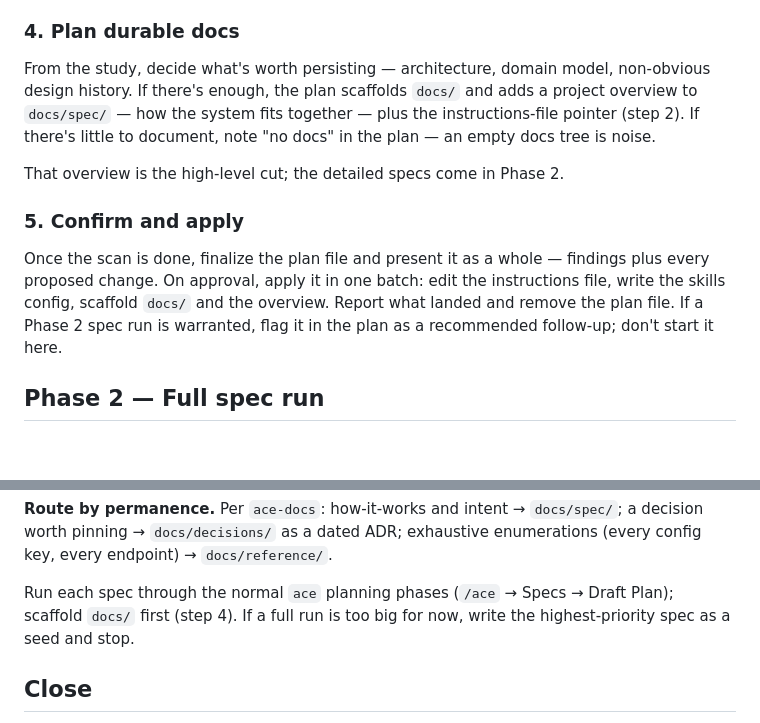
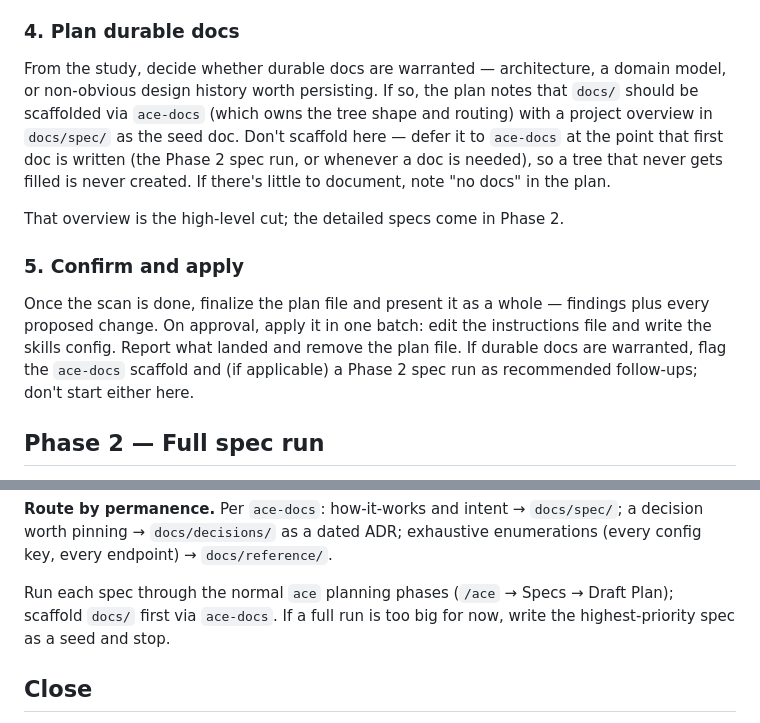
Before and after one commit to ace-rs/school, a Markdown page: skills/ace-init/SKILL.md, 2 parts joined by grey strips. GitHub-like rendering; blank space fills up the shorter version.

Commit message:
Defer ace-init docs scaffolding to ace-docs
Step 4 becomes decision-only — decide whether docs are warranted and let
ace-docs own the tree shape, scaffolding at first-doc time rather than
eagerly in Phase 1. Avoids creating an empty docs tree when the Phase 2
spec run never runs, and removes the duplicated scaffolding mechanics.

Co-Authored-By: Claude Opus 4.8 (1M context) <noreply@anthropic.com>

```diff
--- a/skills/ace-init/SKILL.md
+++ b/skills/ace-init/SKILL.md
@@ -87,21 +87,23 @@ study (e.g. "drop `frontend-design` — no UI here"). `ace skills` lists what's
 
 ### 4. Plan durable docs
 
-From the study, decide what's worth persisting — architecture, domain model, non-obvious
-design history. If there's enough, the plan scaffolds `docs/` and adds a project overview
-to `docs/spec/` — how the system fits together — plus the instructions-file pointer
-(step 2). If there's little to document, note "no docs" in the plan — an empty docs tree
-is noise.
+From the study, decide whether durable docs are warranted — architecture, a domain model,
+or non-obvious design history worth persisting. If so, the plan notes that `docs/` should
+be scaffolded via `ace-docs` (which owns the tree shape and routing) with a project
+overview in `docs/spec/` as the seed doc. Don't scaffold here — defer it to `ace-docs` at
+the point that first doc is written (the Phase 2 spec run, or whenever a doc is needed), so
+a tree that never gets filled is never created. If there's little to document, note
+"no docs" in the plan.
 
 That overview is the high-level cut; the detailed specs come in Phase 2.
 
 ### 5. Confirm and apply
 
 Once the scan is done, finalize the plan file and present it as a whole — findings plus
-every proposed change. On approval, apply it in one batch: edit the instructions file,
-write the skills config, scaffold `docs/` and the overview. Report what landed and remove
-the plan file. If a Phase 2 spec run is warranted, flag it in the plan as a recommended
-follow-up; don't start it here.
+every proposed change. On approval, apply it in one batch: edit the instructions file and
+write the skills config. Report what landed and remove the plan file. If durable docs are
+warranted, flag the `ace-docs` scaffold and (if applicable) a Phase 2 spec run as
+recommended follow-ups; don't start either here.
 
 ## Phase 2 — Full spec run
 
@@ -135,7 +137,7 @@ decision worth pinning → `docs/decisions/` as a dated ADR; exhaustive enumerat
 config key, every endpoint) → `docs/reference/`.
 
 Run each spec through the normal `ace` planning phases (`/ace` → Specs → Draft Plan);
-scaffold `docs/` first (step 4). If a full run is too big for now, write the
+scaffold `docs/` first via `ace-docs`. If a full run is too big for now, write the
 highest-priority spec as a seed and stop.
 
 ## Close
```
